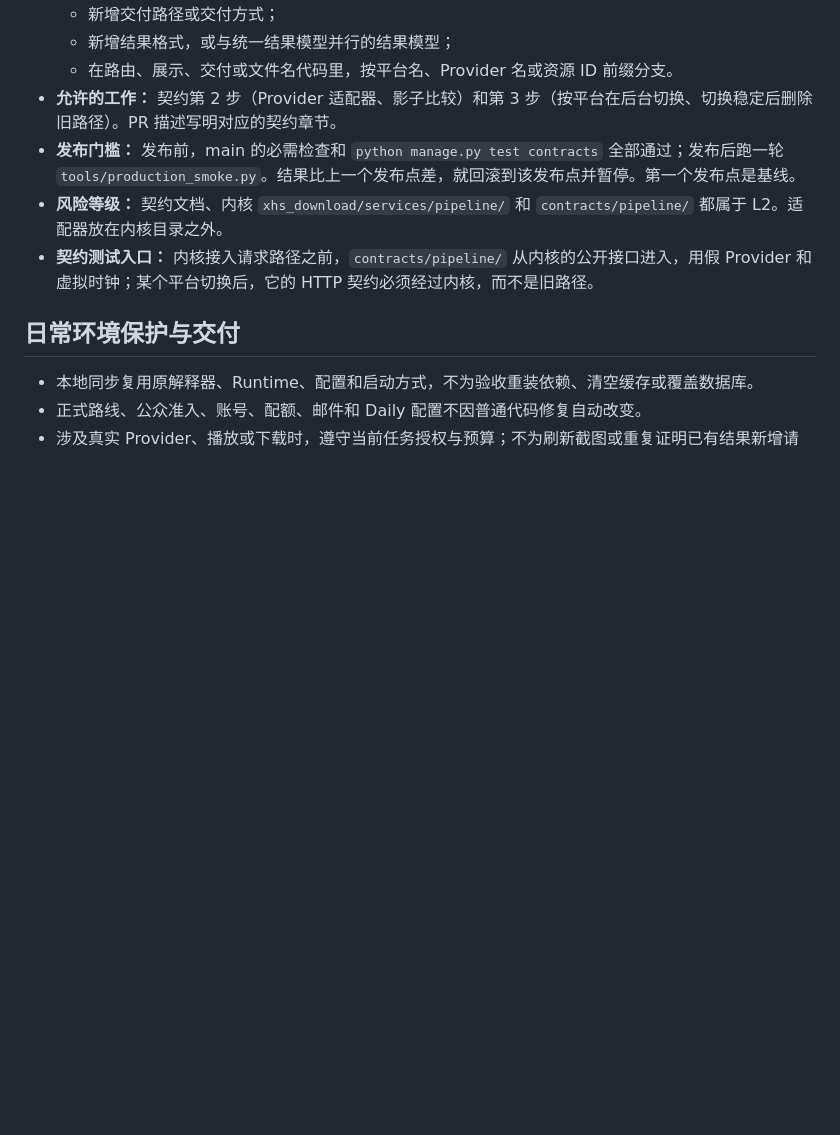
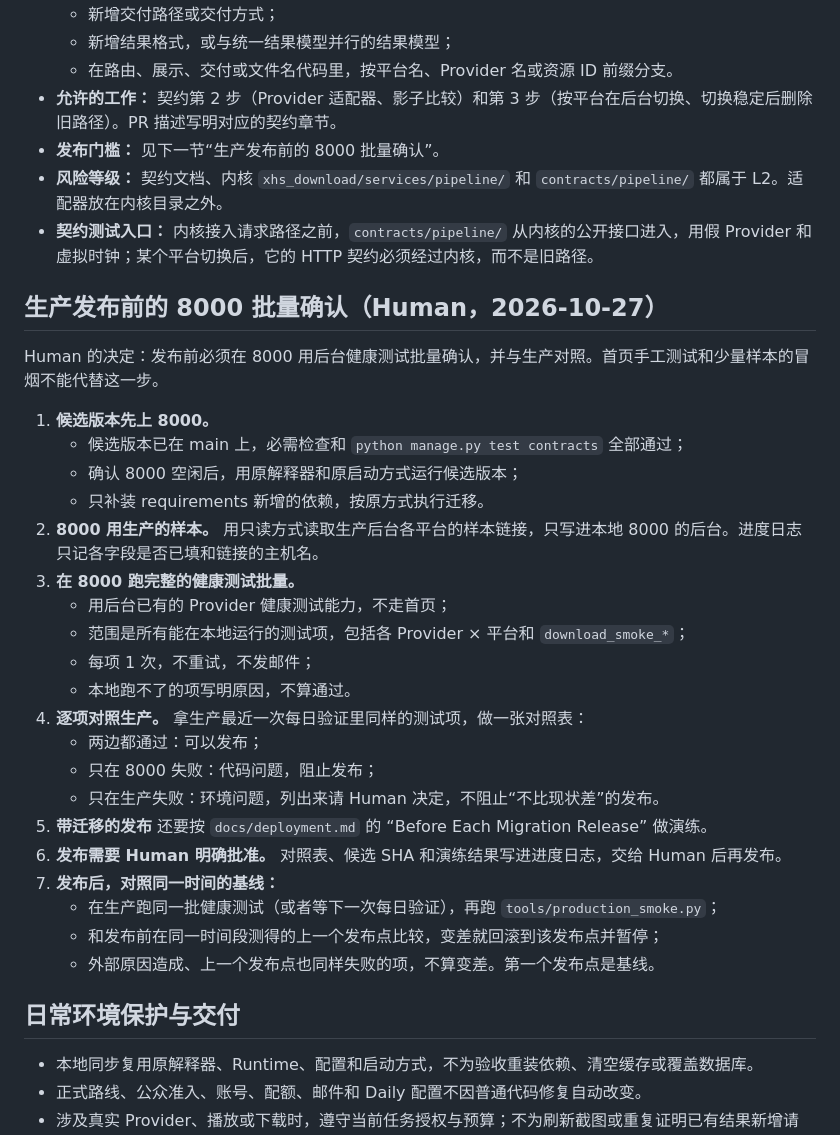
Before and after one commit to Daiobs/AnimeImages, a Markdown page: AGENTS.md, the part around the change. Drawn GitHub-style; blank space fills up the shorter version.

Commit message:
docs: 生产发布前必须在 8000 用后台健康测试批量确认 (#161)
- 新增“生产发布前的 8000 批量确认”：候选版本先上 8000，用生产的样本，跑完整的后台健康测试批量，并逐项对照生产最近一次每日验证
- 只在 8000 失败阻止发布；只在生产失败列为环境问题，请 Human 决定
- 发布需要 Human 明确批准；发布后对照同一时间的基线，外部原因且上一个发布点同样失败的项不算变差
- 统一管线迁移一节的发布门槛改为引用这一节，保留必需检查和契约测试的要求

Co-authored-by: xingkong <xingkong@example.local>
Co-authored-by: Claude Opus 5.5 <noreply@anthropic.com>

```diff
--- a/AGENTS.md
+++ b/AGENTS.md
@@ -63,9 +63,34 @@
   - 新增结果格式，或与统一结果模型并行的结果模型；
   - 在路由、展示、交付或文件名代码里，按平台名、Provider 名或资源 ID 前缀分支。
 - **允许的工作：** 契约第 2 步（Provider 适配器、影子比较）和第 3 步（按平台在后台切换、切换稳定后删除旧路径）。PR 描述写明对应的契约章节。
-- **发布门槛：** 发布前，main 的必需检查和 `python manage.py test contracts` 全部通过；发布后跑一轮 `tools/production_smoke.py`。结果比上一个发布点差，就回滚到该发布点并暂停。第一个发布点是基线。
+- **发布门槛：** 见下一节“生产发布前的 8000 批量确认”。
 - **风险等级：** 契约文档、内核 `xhs_download/services/pipeline/` 和 `contracts/pipeline/` 都属于 L2。适配器放在内核目录之外。
 - **契约测试入口：** 内核接入请求路径之前，`contracts/pipeline/` 从内核的公开接口进入，用假 Provider 和虚拟时钟；某个平台切换后，它的 HTTP 契约必须经过内核，而不是旧路径。
+
+## 生产发布前的 8000 批量确认（Human，2026-10-27）
+
+Human 的决定：发布前必须在 8000 用后台健康测试批量确认，并与生产对照。首页手工测试和少量样本的冒烟不能代替这一步。
+
+1. **候选版本先上 8000。**
+   - 候选版本已在 main 上，必需检查和 `python manage.py test contracts` 全部通过；
+   - 确认 8000 空闲后，用原解释器和原启动方式运行候选版本；
+   - 只补装 requirements 新增的依赖，按原方式执行迁移。
+2. **8000 用生产的样本。** 用只读方式读取生产后台各平台的样本链接，只写进本地 8000 的后台。进度日志只记各字段是否已填和链接的主机名。
+3. **在 8000 跑完整的健康测试批量。**
+   - 用后台已有的 Provider 健康测试能力，不走首页；
+   - 范围是所有能在本地运行的测试项，包括各 Provider × 平台和 `download_smoke_*`；
+   - 每项 1 次，不重试，不发邮件；
+   - 本地跑不了的项写明原因，不算通过。
+4. **逐项对照生产。** 拿生产最近一次每日验证里同样的测试项，做一张对照表：
+   - 两边都通过：可以发布；
+   - 只在 8000 失败：代码问题，阻止发布；
+   - 只在生产失败：环境问题，列出来请 Human 决定，不阻止“不比现状差”的发布。
+5. **带迁移的发布** 还要按 `docs/deployment.md` 的 “Before Each Migration Release” 做演练。
+6. **发布需要 Human 明确批准。** 对照表、候选 SHA 和演练结果写进进度日志，交给 Human 后再发布。
+7. **发布后，对照同一时间的基线：**
+   - 在生产跑同一批健康测试（或者等下一次每日验证），再跑 `tools/production_smoke.py`；
+   - 和发布前在同一时间段测得的上一个发布点比较，变差就回滚到该发布点并暂停；
+   - 外部原因造成、上一个发布点也同样失败的项，不算变差。第一个发布点是基线。
 
 ## 日常环境保护与交付
 
```
